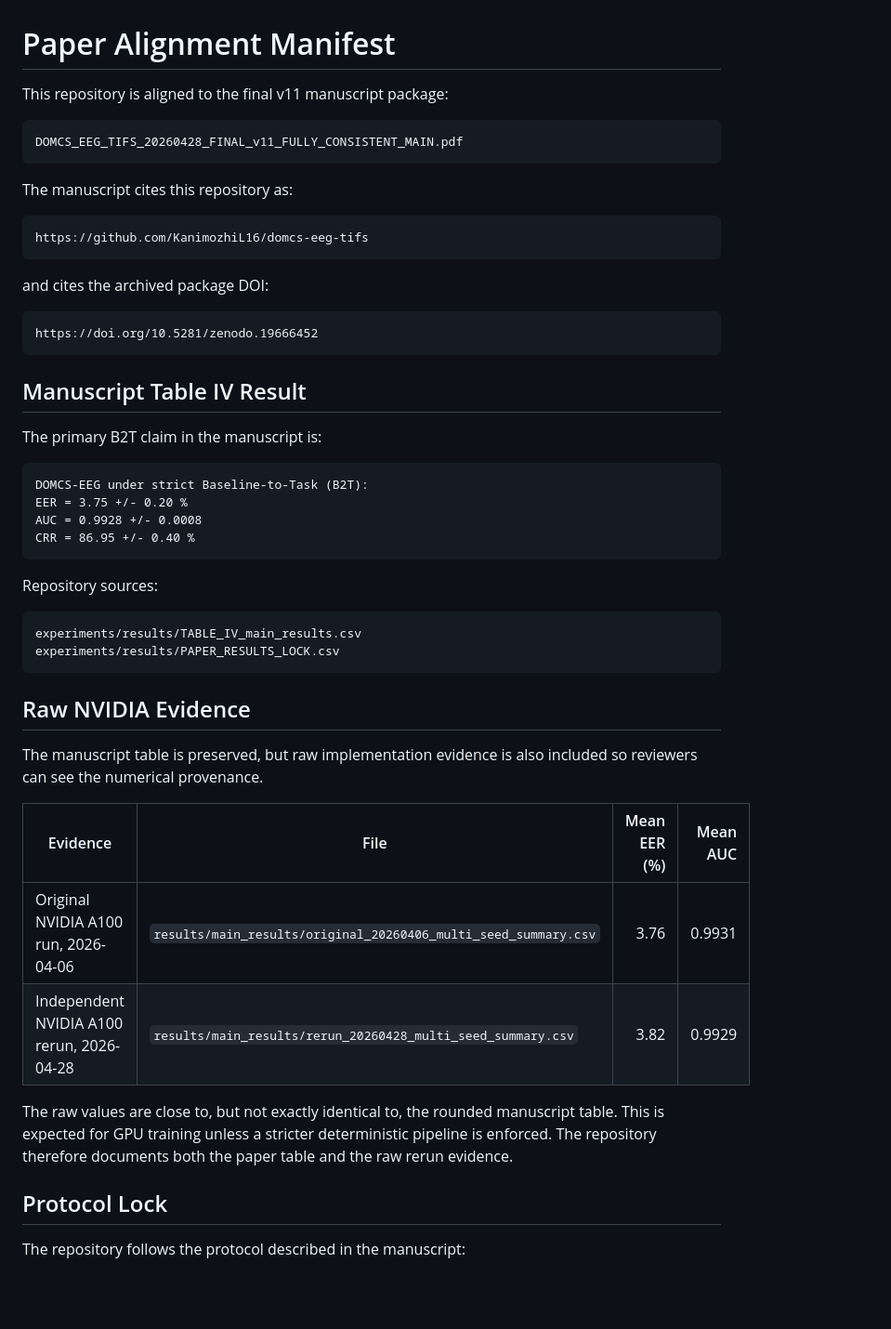
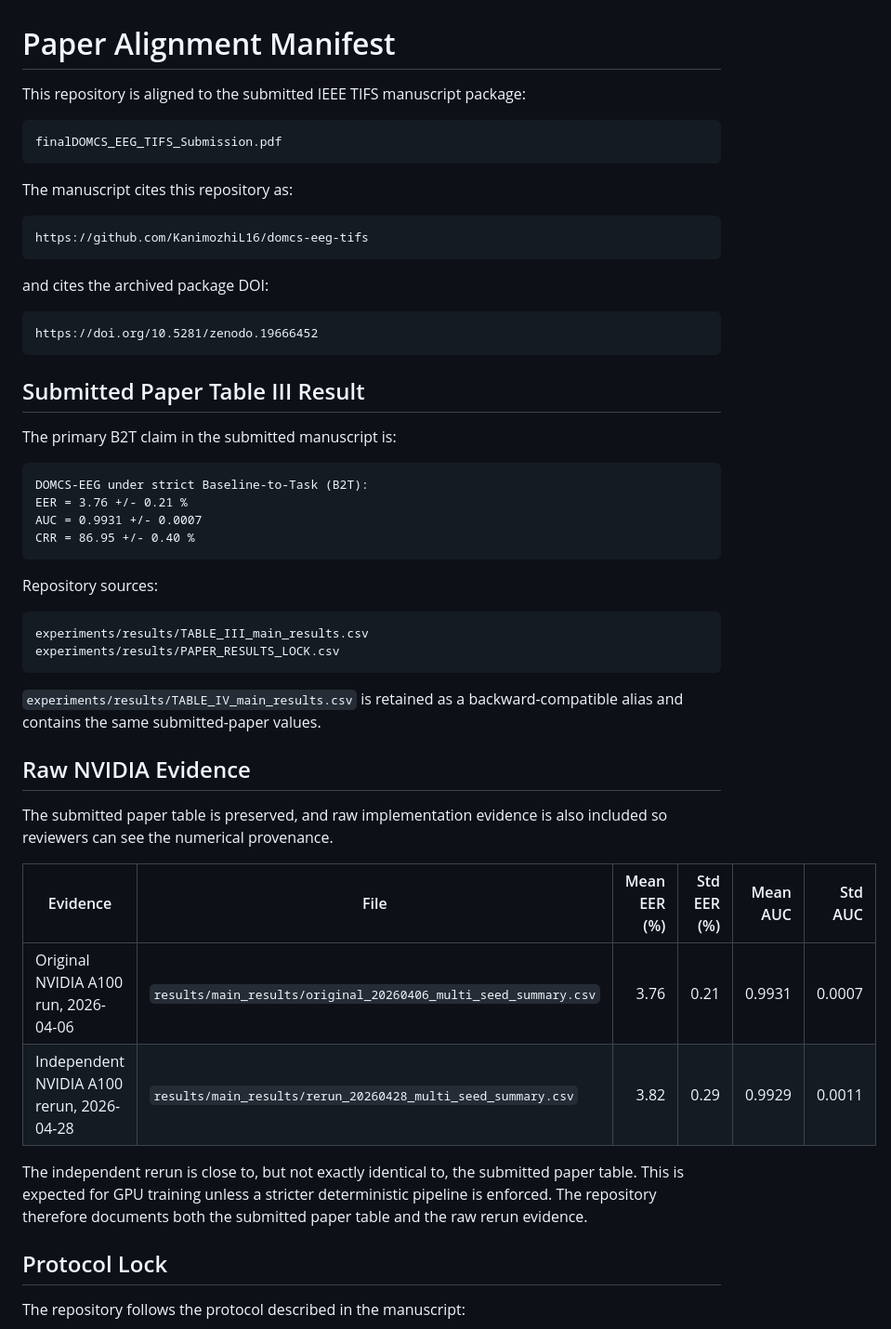
Before and after one commit to KanimozhiL16/domcs-eeg-tifs, a Markdown page: PAPER_ALIGNMENT.md, the part around one of its changes. Shown at 93% size. Rendered like a GitHub page; blank space fills up the shorter version.

Commit message:
Align paper manifest with submitted PDF

````diff
--- a/PAPER_ALIGNMENT.md
+++ b/PAPER_ALIGNMENT.md
@@ -1,9 +1,9 @@
 # Paper Alignment Manifest
 
-This repository is aligned to the final v11 manuscript package:
+This repository is aligned to the submitted IEEE TIFS manuscript package:
 
 ```text
-DOMCS_EEG_TIFS_20260428_FINAL_v11_FULLY_CONSISTENT_MAIN.pdf
+finalDOMCS_EEG_TIFS_Submission.pdf
 ```
 
 The manuscript cites this repository as:
@@ -18,34 +18,36 @@ and cites the archived package DOI:
 https://doi.org/10.5281/zenodo.19666452
 ```
 
-## Manuscript Table IV Result
+## Submitted Paper Table III Result
 
-The primary B2T claim in the manuscript is:
+The primary B2T claim in the submitted manuscript is:
 
 ```text
 DOMCS-EEG under strict Baseline-to-Task (B2T):
-EER = 3.75 +/- 0.20 %
-AUC = 0.9928 +/- 0.0008
+EER = 3.76 +/- 0.21 %
+AUC = 0.9931 +/- 0.0007
 CRR = 86.95 +/- 0.40 %
 ```
 
 Repository sources:
 
 ```text
-experiments/results/TABLE_IV_main_results.csv
+experiments/results/TABLE_III_main_results.csv
 experiments/results/PAPER_RESULTS_LOCK.csv
 ```
 
+`experiments/results/TABLE_IV_main_results.csv` is retained as a backward-compatible alias and contains the same submitted-paper values.
+
 ## Raw NVIDIA Evidence
 
-The manuscript table is preserved, but raw implementation evidence is also included so reviewers can see the numerical provenance.
+The submitted paper table is preserved, and raw implementation evidence is also included so reviewers can see the numerical provenance.
 
-| Evidence | File | Mean EER (%) | Mean AUC |
-|---|---|---:|---:|
-| Original NVIDIA A100 run, 2026-04-06 | `results/main_results/original_20260406_multi_seed_summary.csv` | 3.76 | 0.9931 |
-| Independent NVIDIA A100 rerun, 2026-04-28 | `results/main_results/rerun_20260428_multi_seed_summary.csv` | 3.82 | 0.9929 |
+| Evidence | File | Mean EER (%) | Std EER (%) | Mean AUC | Std AUC |
+|---|---|---:|---:|---:|---:|
+| Original NVIDIA A100 run, 2026-04-06 | `results/main_results/original_20260406_multi_seed_summary.csv` | 3.76 | 0.21 | 0.9931 | 0.0007 |
+| Independent NVIDIA A100 rerun, 2026-04-28 | `results/main_results/rerun_20260428_multi_seed_summary.csv` | 3.82 | 0.29 | 0.9929 | 0.0011 |
 
-The raw values are close to, but not exactly identical to, the rounded manuscript table. This is expected for GPU training unless a stricter deterministic pipeline is enforced. The repository therefore documents both the paper table and the raw rerun evidence.
+The independent rerun is close to, but not exactly identical to, the submitted paper table. This is expected for GPU training unless a stricter deterministic pipeline is enforced. The repository therefore documents both the submitted paper table and the raw rerun evidence.
 
 ## Protocol Lock
 
````
Also changed, not shown: other parts of PAPER_ALIGNMENT.md (+6 -6 lines).
